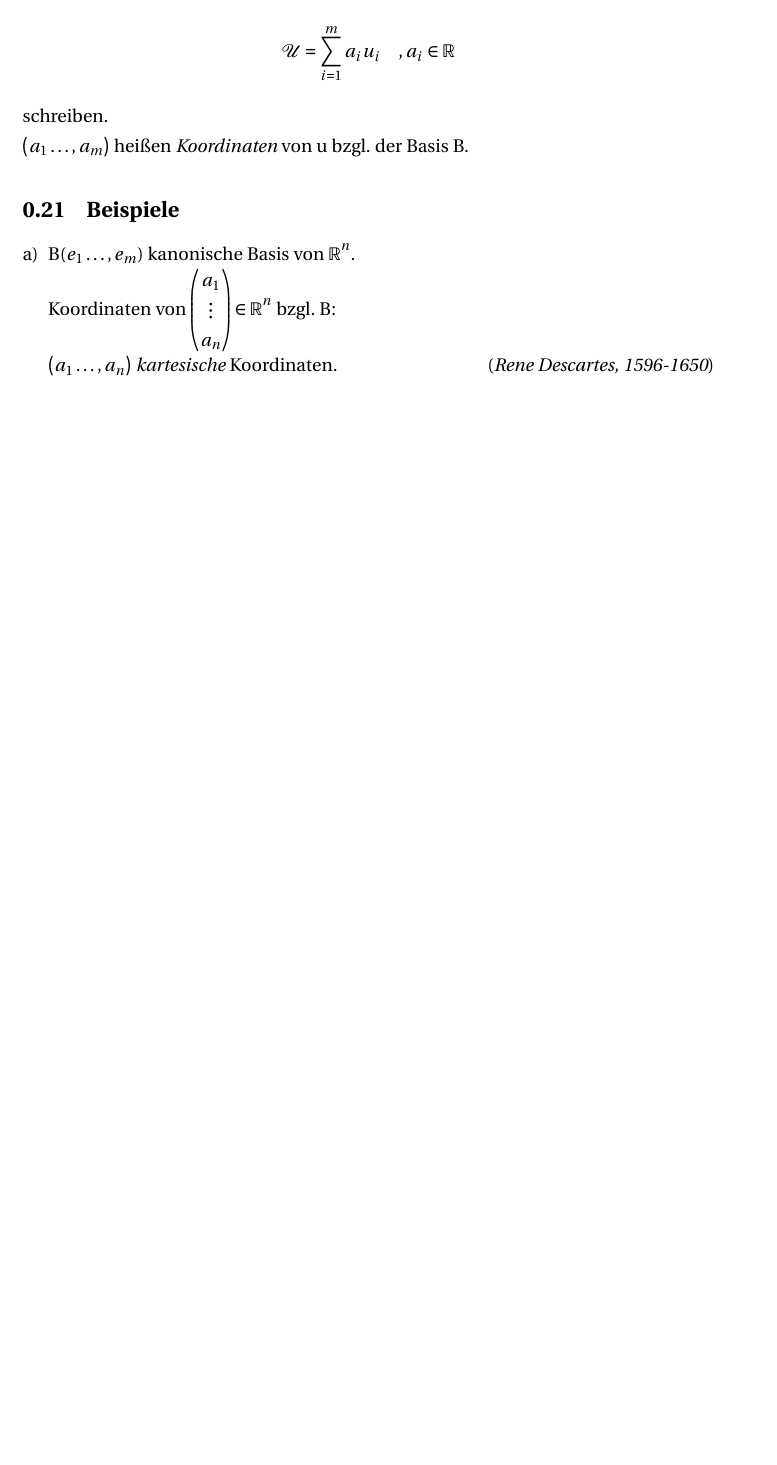
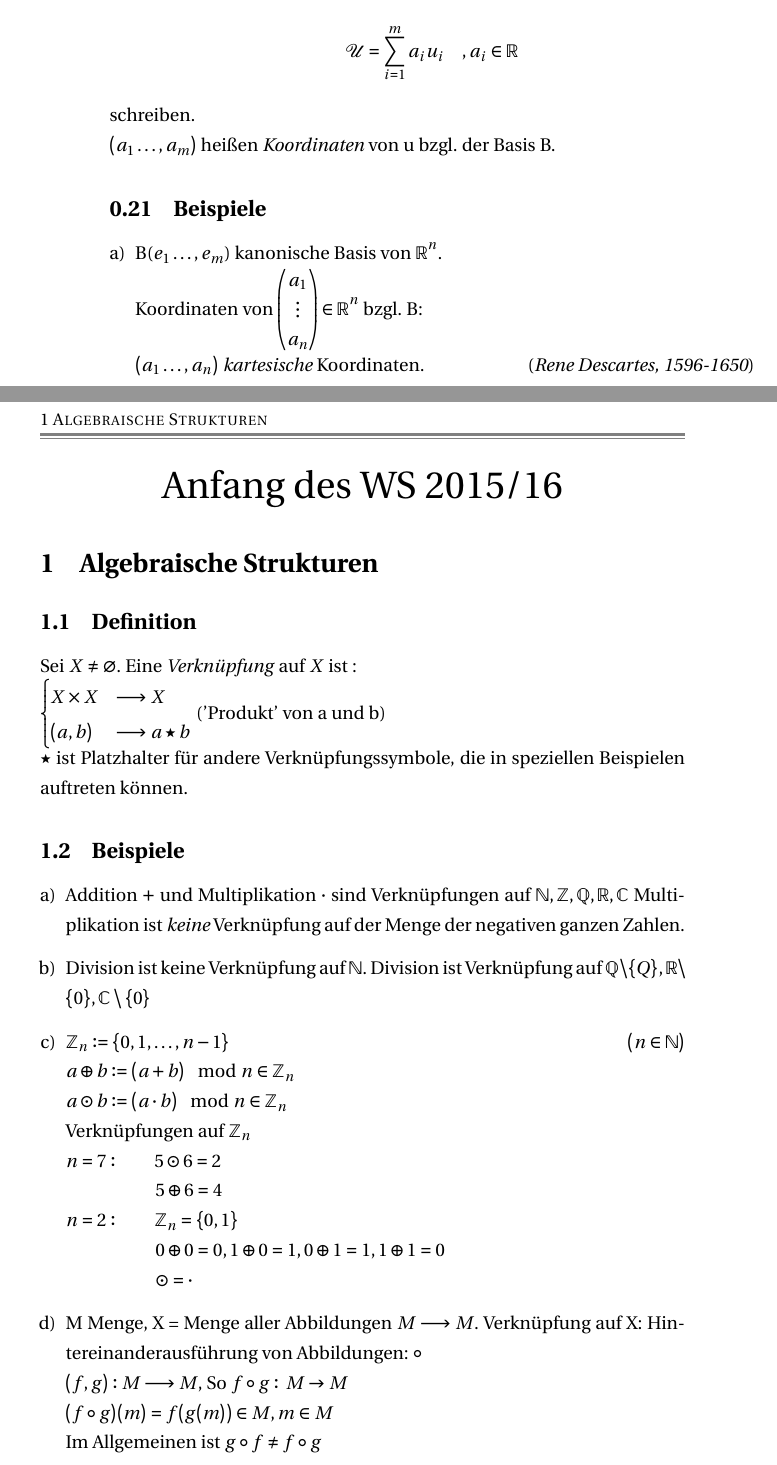
Before and after one commit to FinnIckler/Mathe-III-Skript-WS-2015-16, a LaTeX document (Mathe3.tex, which reads header.tex): part of page 17 of 17 before the commit and two parts of pages 18 and 19 of 22 after it, the two joined at a grey line, cut so that both start at the same text, the shorter picture padded with empty space. Compiled offline with pdfLaTeX.

Commit message:
Erste Vorlesung

```diff
--- a/Mathe3.tex
+++ b/Mathe3.tex
@@ -497,3 +500,33 @@ $(a_1\ldots,a_m)$ hei\ss en \emph{Koordinaten} von u bzgl. der Basis B.
 Koordinaten von $\vektor{a_1}\vdots{a_n} \in \R^n$ bzgl. B:\\
 $(a_1\ldots,a_n)$ \emph{kartesische} Koordinaten. \hfill (\emph{Rene Descartes, 1596-1650})
 \end{enumerate}
+\newpage
+\begin{center}
+\Huge Anfang des WS 2015/16
+\end{center}
+\section{Algebraische Strukturen}
+\subsection{Definition}\label{sec:1.1}
+Sei $X \neq \varnothing$. Eine \index{Verknüpfung}\emph{Verknüpfung} auf $X$ ist \index{Abbildung}: \\ $\begin{cases}
+X \times X &\longrightarrow X\\
+(a,b) &\longrightarrow a \star b
+\end{cases}$ ('Produkt' von a und b)\\
+$\star$ ist Platzhalter für andere \index{Verknüpfungssymbole}Verknüpfungssymbole, die in speziellen Beispielen auftreten können.
+\subsection{Beispiele}\label{sec:1.2}
+\begin{enumerate}[a)]
+\item Addition $+$ und Multiplikation $\cd$ sind Verknüpfungen auf $\N, \Z, \mathbb{Q}, \R, \mathbb{C}$
+Multiplikation ist \emph{keine} Verknüpfung auf der Menge der negativen ganzen Zahlen.
+\item Division ist keine Verknüpfung auf $\N$. Division ist Verknüpfung auf $\mathbb{Q} \setminus \{Q\}, \R \setminus \{0\}, \C \setminus \{0\}$
+\item $\Z_n : = \{ 0,1,\ldots,n-1 \}$ \hfill $(n \in \N)\\
+a \oplus b : = (a + b) \mod n \in \Z_n\\
+a \odot b := (a \cd b) \mod n \in \Z_n$\\
+Verknüpfungen auf $\Z_n\\
+n = 7:\qquad 5 \odot 6 = 2\\
+\phantom{n = 7::}\qquad 5 \oplus 6 = 4\\
+n = 2:\qquad \Z_n = \{0,1\}\\
+\phantom{n = 2::}\qquad0 \oplus 0 = 0, 1 \oplus 0 = 1,0 \oplus 1 = 1, 1 \oplus 1 = 0\\
+\phantom{n = 2::}\qquad\odot = \cdot$
+\item M Menge, X = Menge aller Abbildungen $M \longrightarrow M$. Verknüpfung auf X: Hintereinanderausführung von Abbildungen: $\circ$\\
+$(f, g): M \longrightarrow M$, So $f\circ g:\:M \to M\\
+(f \circ g)(m) = f(g(m)) \in M, m \in M$\\
+Im Allgemeinen ist $g \circ f \ne f \circ g$
+\item $X = \{0,1\}$\\
@@ -499,0 +538 @@ $(a_1\ldots,a_n)$ \emph{kartesische} Koordinaten. \hfill (\emph{Rene Descartes,
+\item $X = M_n(\R)$ = Menge der  $n \times n$- Matrizen über $\R$.\\ \index{Matrizenaddition}Matrizenaddition ist Verknüpfung auf $X$\\
--- a/header.tex
+++ b/header.tex
@@ -7,6 +7,7 @@
 \usepackage{ifthen}
 \usepackage{tikz}
 \usepackage{mathtools}
+\usepackage{makeidx}
 \usepackage{fancyhdr,lastpage}
 \usepackage{enumerate}
 \usepackage[onehalfspacing]{setspace}
@@ -36,18 +37,10 @@
 \newcommand{\R}{\mathbb{R}}
 \DeclarePairedDelimiter{\ceil}{\lceil}{\rceil}
 \DeclarePairedDelimiter{\floor}{\lfloor}{\rfloor}
-\newcommand{\seriesalg}[3]{\sum\limits_{#3}^{#2} #1}
-\newcommand{\seriesn}[1]{\sum\limits_{i=k}^{n} #1}
-\newcommand{\seriesnplus}[1]{\sum\limits_{i=k}^{n+1} #1}
-\newcommand{\series}[1]{\sum\limits_{i=k}^{\infty} #1}
-\newcommand{\seriesnull}[1]{\sum\limits_{i=0}^{\infty} #1}
-\newcommand{\seriesnnull}[1]{\sum\limits_{n=0}^{\infty} #1}
 \usepackage[normalem]{ulem}
 \usepackage{blkarray}
 \usepackage{stmaryrd}
 \usepackage{titletoc}
-\usepackage%[margin=15mm]
-{geometry}
 \newcommand{\abs}[1]{\lvert #1 \rvert}
 \renewcommand\headrule{{\color{gray}%
 \hrule height 2pt width\headwidth
```
Also changed, not shown: Mathe3.pdf, Mathe3.tex (26 more changed lines), header.tex (19 more changed lines).
